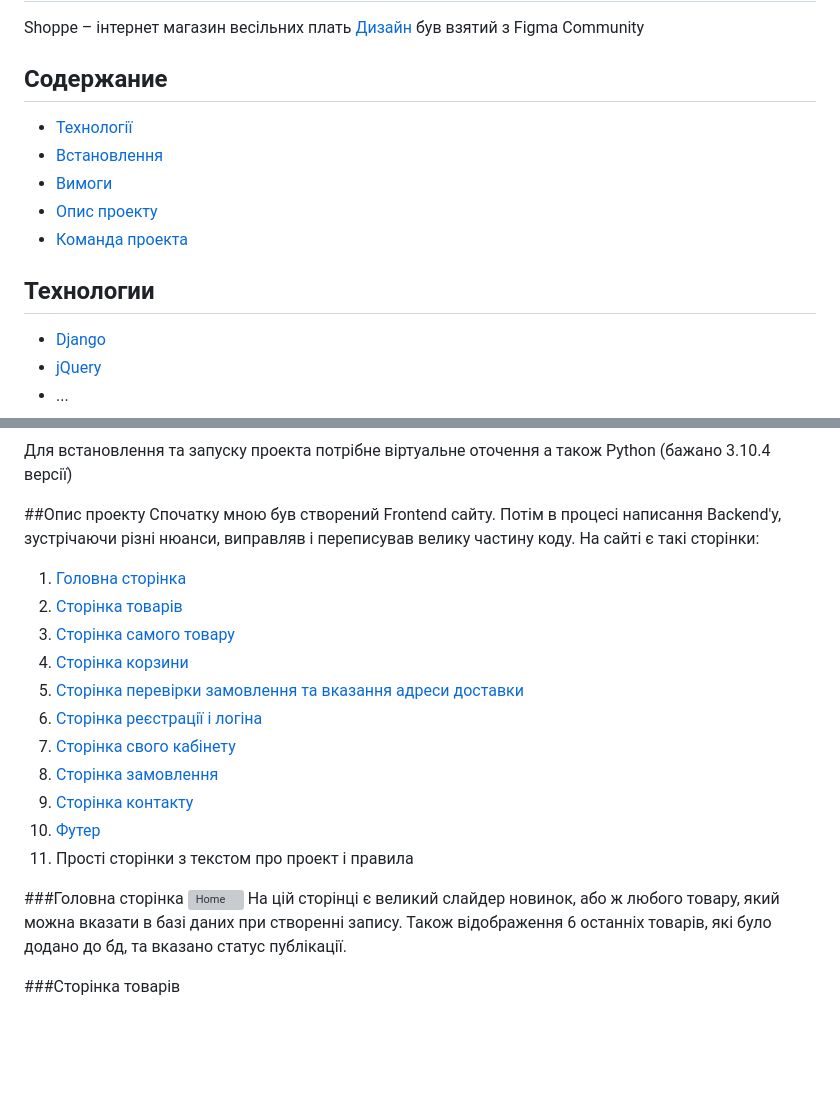
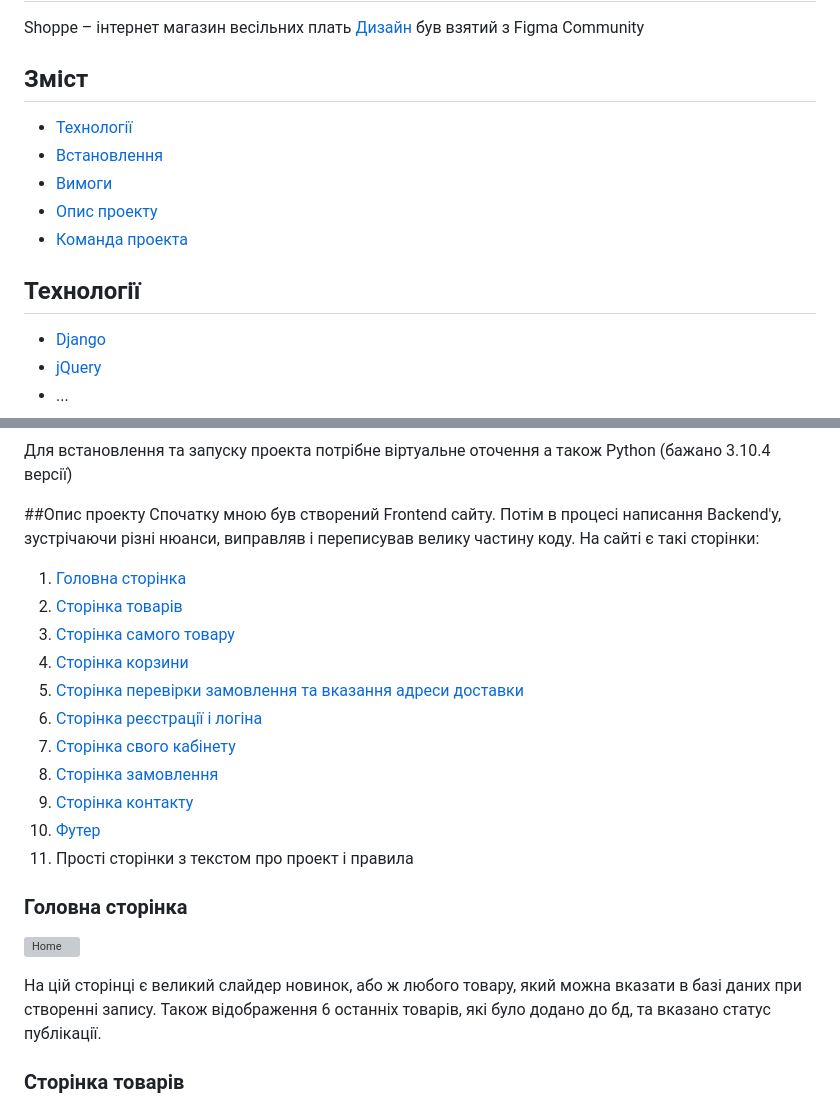
Before and after one commit to Tymur-Ivasiuk/shoppe-back, a Markdown page: README.md, 2 parts joined by grey strips. Rendered like a GitHub page; blank space fills up the shorter version; grey boxes are pictures that could not be loaded.

```diff
--- a/README.md
+++ b/README.md
@@ -2,14 +2,14 @@
 Shoppe – інтернет магазин весільних плать
 [Дизайн](https://www.figma.com/file/tbVLkrE8eEpAQGOu0HVMvp/Shoppe-(Community)?node-id=0%3A1&t=a3P2BaKIytjoAT0m-0) був взятий з Figma Community
 
-## Содержание
+## Зміст
 - [Технології](#технології)
 - [Встановлення](#Встановлення)
 - [Вимоги](#Вимоги)
 - [Опис проекту](#опис-проекту)
 - [Команда проекта](#команда-проекта)
 
-## Технологии
+## Технології
 - [Django](https://www.djangoproject.com/)
 - [jQuery](https://jquery.com/)
 - ...
@@ -24,23 +24,24 @@ Shoppe – інтернет магазин весільних плать
 ##Опис проекту
 Спочатку мною був створений Frontend сайту. Потім в процесі написання Backend'у, зустрічаючи різні нюанси, виправляв і переписував велику частину коду.
 На сайті є такі сторінки:
-1.	[Головна сторінка](#)
-2.	[Сторінка товарів](#)
-3.	[Сторінка самого товару](#)
-4.	[Сторінка корзини](#)
-5.	[Сторінка перевірки замовлення та вказання адреси доставки](#)
-6.	[Сторінка реєстрації і логіна](#)
-7.	[Сторінка свого кабінету](#)
-8.	[Сторінка замовлення](#)
-9.	[Сторінка контакту](#)
-10.	[Футер](#)
+1.	[Головна сторінка](#головна-сторінка)
+2.	[Сторінка товарів](#сторінка-товарів)
+3.	[Сторінка самого товару](#сторінка-самого-товару)
+4.	[Сторінка корзини](#сторінка-корзини)
+5.	[Сторінка перевірки замовлення та вказання адреси доставки](#сторінка-перевірки-замовлення-та-вказання-адреси-доставки)
+6.	[Сторінка реєстрації і логіна](#сторінка-реєстрації-і-логіна)
+7.	[Сторінка свого кабінету](#сторінка-свого-кабінету)
+8.	[Сторінка замовлення](#сторінка-замовлення)
+9.	[Сторінка контакту](#сторінка-контакту)
+10.	[Футер](#Футер)
 11.	Прості сторінки з текстом про проект і правила
 
-###Головна сторінка
+### Головна сторінка
 ![Home](https://github.com/Tymur-Ivasiuk/shoppe-back/blob/master/demo-image/home.png)
+
 На цій сторінці є великий слайдер новинок, або ж любого товару, який можна вказати в базі даних при створенні запису. Також відображення 6 останніх товарів, які було додано до бд, та вказано статус публікації.
 
-###Сторінка товарів
+### Сторінка товарів
 ![Shop](https://github.com/Tymur-Ivasiuk/shoppe-back/blob/master/demo-image/shop.png)
 На цій сторінці є всі товари, які виставлені в статус публікації. На сайті присутні фільтрація та пошук. Також адміністратор має можливість виставляти на товар % скидки, який буде показано та враховано в майбутню корзину/чек. Пагінація також присутня. Максимальна кількість товарів на 1 сторінці - 9.
 
```
Also changed, not shown: other parts of README.md (+23 -8 lines).
